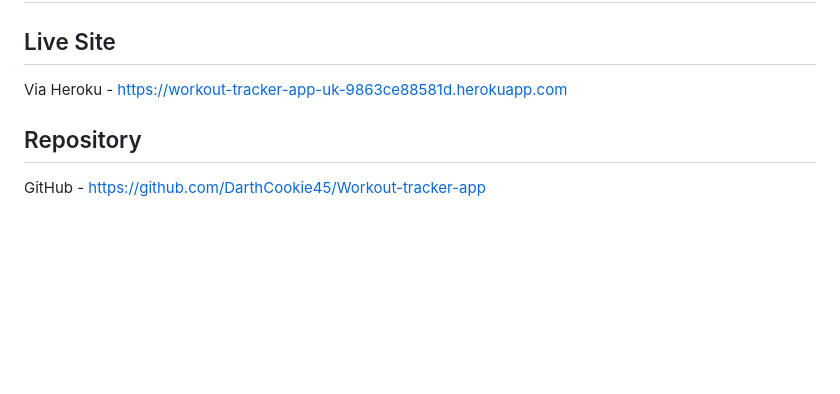
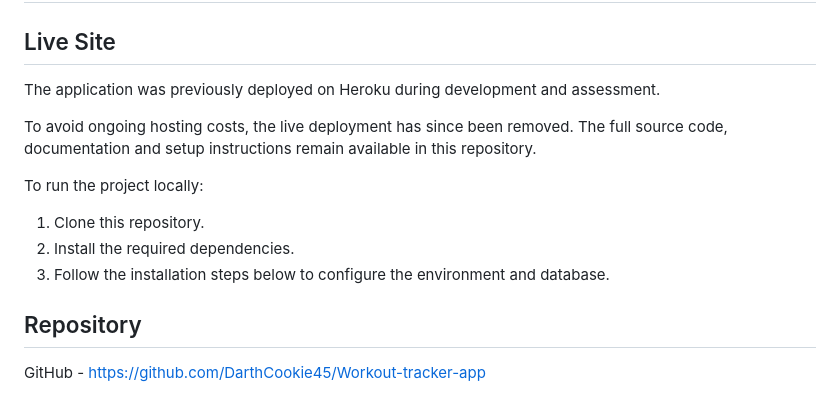
Before and after one commit to DarthCookie45/Workout-tracker-app, a Markdown page: README.md, the part around the change. Drawn GitHub-style; blank space fills up the shorter version.

Commit message:
Removed 'Live Site' with instructions to run locally

```diff
--- a/README.md
+++ b/README.md
@@ -2,7 +2,16 @@
 
 ## Live Site
 
-Via Heroku - https://workout-tracker-app-uk-9863ce88581d.herokuapp.com
+
+The application was previously deployed on Heroku during development and assessment.
+
+To avoid ongoing hosting costs, the live deployment has since been removed. The full source code, documentation and setup instructions remain available in this repository.
+
+To run the project locally:
+
+1. Clone this repository.
+2. Install the required dependencies.
+3. Follow the installation steps below to configure the environment and database.
 
 ## Repository
 
```
